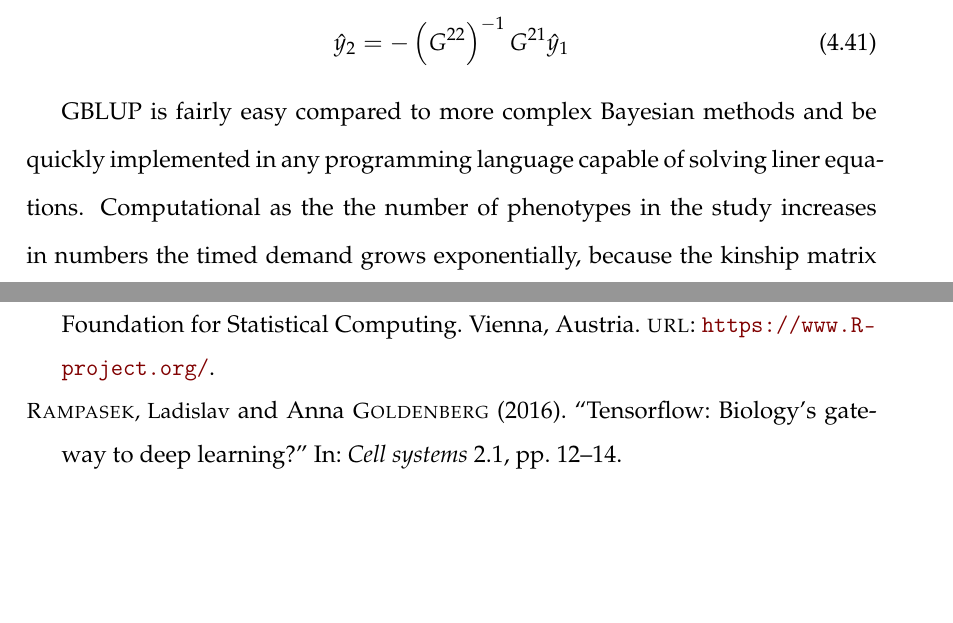
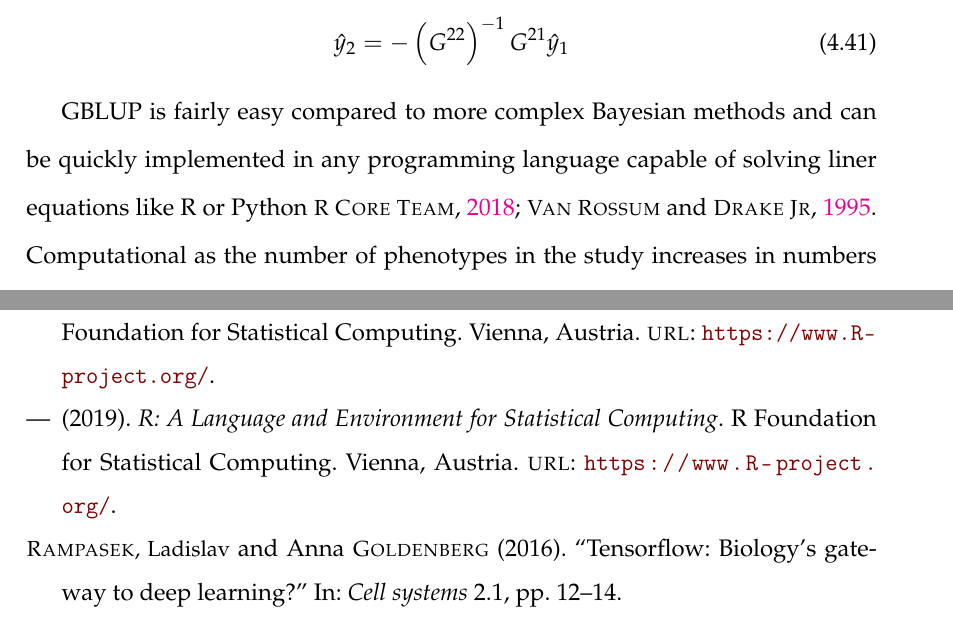
Before and after one commit to Joyvalley/Thesis, a LaTeX thesis (main.tex, which reads Chapters/Chapter4.tex): two parts of pages 97 and 183 of 191, joined at a grey line, cut so that both start at the same text, the shorter picture padded with empty space. Compiled offline with pdfLaTeX.

Commit message:
no bock mehr im train to wuerzburg

```diff
--- a/Chapters/Chapter4.tex
+++ b/Chapters/Chapter4.tex
@@ -851,8 +851,8 @@ The GEBV of the unknown phenotypes $\hat{y}_2$ can thus be predicted as:
 \label{eqn:gpred}
 \end{equation}
 
-GBLUP is fairly easy compared to more complex Bayesian methods and be quickly implemented in any programming
-language capable of solving liner equations. Computational as the the number of phenotypes in the study
+GBLUP is fairly easy compared to more complex Bayesian methods and can be quickly implemented in any programming
+language capable of solving liner equations like R or Python \cite{CRAN}; \cite{van1995python}. Computational as the number of phenotypes in the study
 increases in numbers the timed demand grows exponentially, because the kinship matrix quadruples in size and
 it becomes more complicated to compute the inverse of $G$ (personal observations). \\
 
```
Also changed, not shown: main.pdf.
